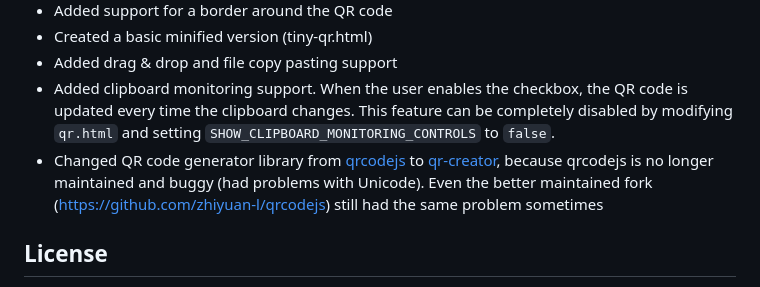
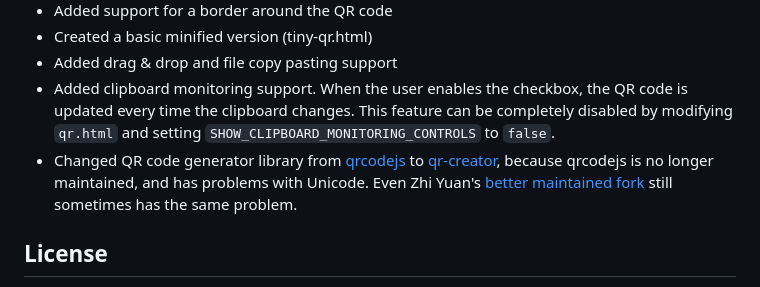
Before and after one commit to six-two/qr.html, a Markdown page: README.md, the part around the change. Drawn GitHub-style.

Commit message:
Improve phrasing

```diff
--- a/README.md
+++ b/README.md
@@ -96,7 +96,7 @@ Wifi-Network (WPA2 Personal) | `WIFI:T:WPA;S:<name>;P:<password>;;` | WIFI:T:WPA
 - Created a basic minified version (tiny-qr.html)
 - Added drag & drop and file copy pasting support
 - Added clipboard monitoring support. When the user enables the checkbox, the QR code is updated every time the clipboard changes. This feature can be completely disabled by modifying `qr.html` and setting `SHOW_CLIPBOARD_MONITORING_CONTROLS` to `false`.
-- Changed QR code generator library from [qrcodejs](https://github.com/davidshimjs/qrcodejs) to [qr-creator](https://github.com/nimiq/qr-creator), because qrcodejs is no longer maintained and buggy (had problems with Unicode). Even the better maintained fork (https://github.com/zhiyuan-l/qrcodejs) still had the same problem sometimes
+- Changed QR code generator library from [qrcodejs](https://github.com/davidshimjs/qrcodejs) to [qr-creator](https://github.com/nimiq/qr-creator), because qrcodejs is no longer maintained, and has problems with Unicode. Even Zhi Yuan's [better maintained fork](https://github.com/zhiyuan-l/qrcodejs) still sometimes has the same problem.
 
 
 ## License
```
